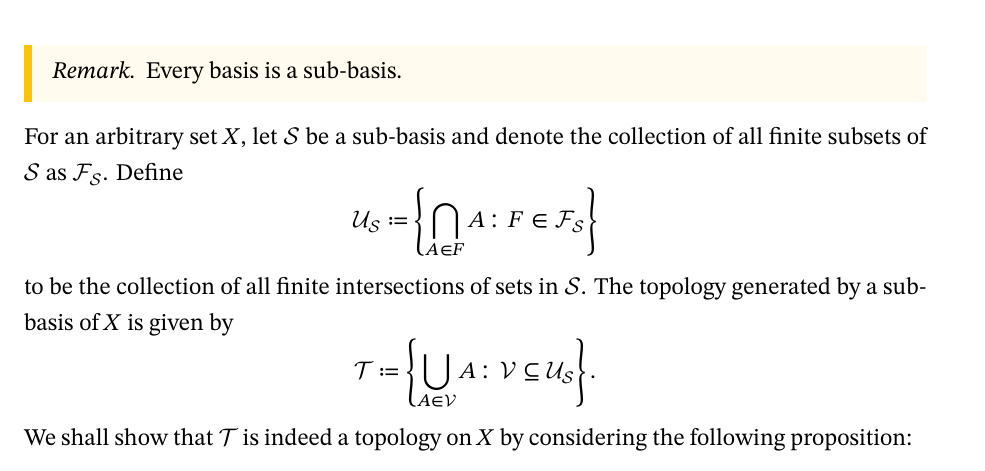
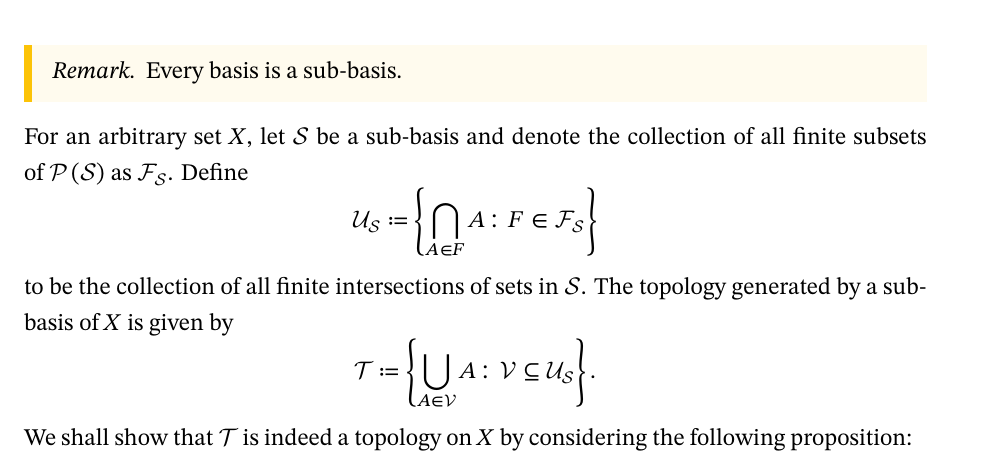
Before and after one commit to Z-Puyu/lecture-notes, a LaTeX document (Metric and Topological Spaces.tex): part of page 6 of 14, cut so that both start at the same text. The pictures show the PDF file Metric and Topological Spaces.pdf that the author committed with the source.

Commit message:
Small correction.

```diff
--- a/Metric and Topological Spaces.tex
+++ b/Metric and Topological Spaces.tex
@@ -253,7 +253,7 @@ Recall that every basis of a topology on $X$ is an open cover of $X$ consisting
         Every basis is a sub-basis.
     \end{remark}
 \end{notebox}
-For an arbitrary set $X$, let $\mathcal{S}$ be a sub-basis and denote the collection of all finite subsets of $\mathcal{S}$ as $\mathcal{F}_{\mathcal{S}}$. Define
+For an arbitrary set $X$, let $\mathcal{S}$ be a sub-basis and denote the collection of all finite subsets of~$\mathcal{P}\left(\mathcal{S}\right)$ as $\mathcal{F}_{\mathcal{S}}$. Define
 \begin{equation*}
     \mathcal{U}_{\mathcal{S}} \coloneqq \left\{\bigcap_{A \in F}A \colon F \in \mathcal{F}_{\mathcal{S}}\right\}
 \end{equation*}
```
Also changed, not shown: Metric and Topological Spaces.pdf, 2 other files.
